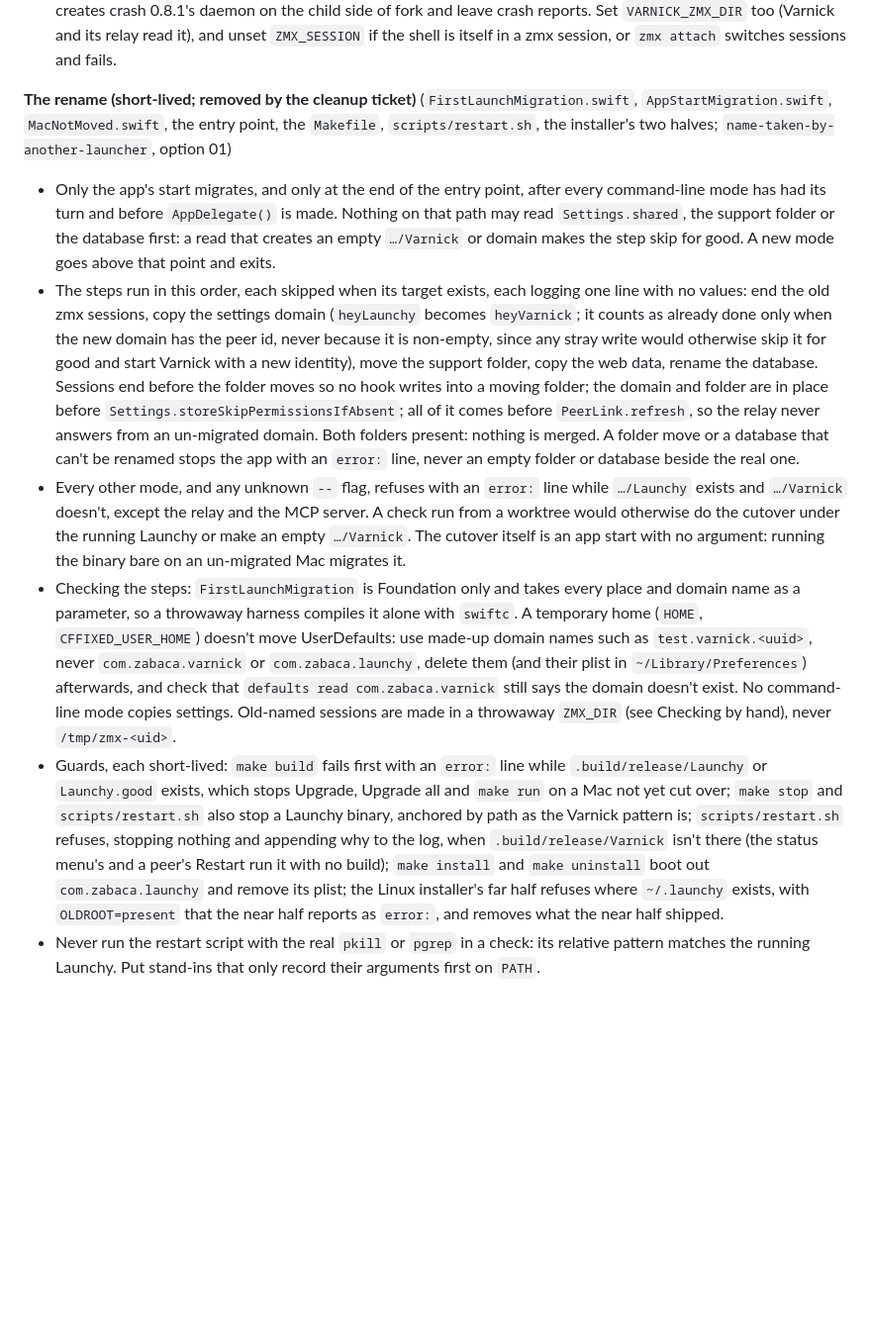
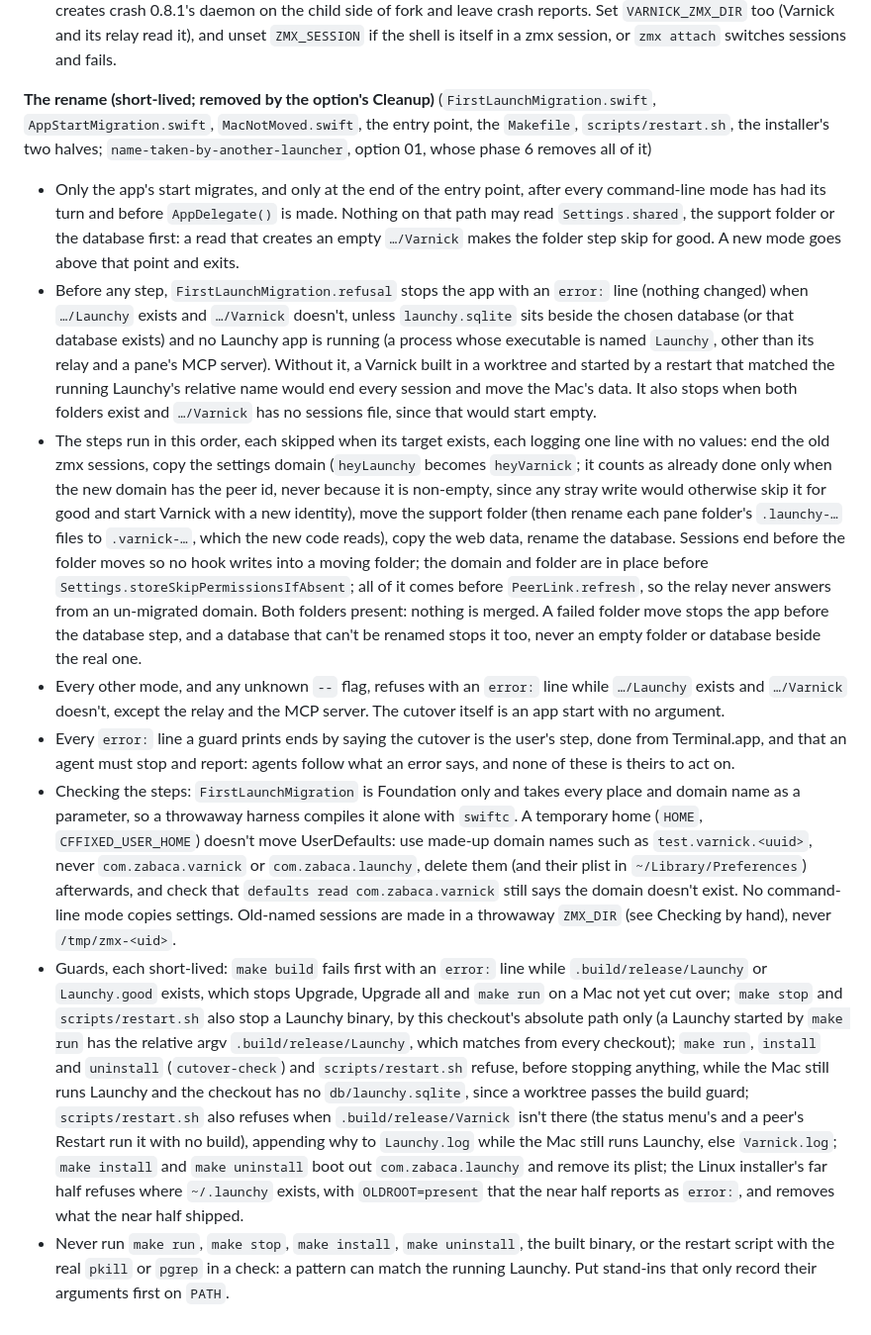
Before and after one commit to Zabaca/varnick, a Markdown page: docs/agents/where-it-breaks.md, the part around the change. Shown at 99% size. GitHub-like rendering; blank space fills up the shorter version.

Commit message:
where-it-breaks: the rename section says what the new refusals and guards do, and points to the option's Cleanup
Co-Authored-By: Claude Sonnet 5.5 <noreply@anthropic.com>

```diff
--- a/docs/agents/where-it-breaks.md
+++ b/docs/agents/where-it-breaks.md
@@ -219,10 +219,12 @@ Failure modes that come from how Varnick is built: what a change can break even
 - Foundation finds the home folder and Application Support without `$HOME`, so a check run with only a temporary `HOME` still reads and writes the user's real `~/Library/Application Support/Varnick`. Set `CFFIXED_USER_HOME` to the temporary folder too (it moves Application Support but not UserDefaults: those writes reach the real preferences, so `defaults read com.zabaca.varnick` afterwards and delete the keys a check added), or pass the folder in, as `PaneFolder.migrateOldScratchFolder(in:)` takes it.
 - Test zmx with a throwaway absolute `ZMX_DIR` (0.8.1 panics on a relative one, and refuses a long path: a scratch folder's is too long, so use a short one such as `/tmp/xyz`), never the user's `/tmp/zmx-<uid>`, and make sessions the way Varnick does, `zmx attach` through a pty (`script -q /dev/null zmx attach …`): sessions `zmx run` creates crash 0.8.1's daemon on the child side of fork and leave crash reports. Set `VARNICK_ZMX_DIR` too (Varnick and its relay read it), and unset `ZMX_SESSION` if the shell is itself in a zmx session, or `zmx attach` switches sessions and fails.
 
-**The rename (short-lived; removed by the cleanup ticket)** (`FirstLaunchMigration.swift`, `AppStartMigration.swift`, `MacNotMoved.swift`, the entry point, the `Makefile`, `scripts/restart.sh`, the installer's two halves; `name-taken-by-another-launcher`, option 01)
-- Only the app's start migrates, and only at the end of the entry point, after every command-line mode has had its turn and before `AppDelegate()` is made. Nothing on that path may read `Settings.shared`, the support folder or the database first: a read that creates an empty `…/Varnick` or domain makes the step skip for good. A new mode goes above that point and exits.
-- The steps run in this order, each skipped when its target exists, each logging one line with no values: end the old zmx sessions, copy the settings domain (`heyLaunchy` becomes `heyVarnick`; it counts as already done only when the new domain has the peer id, never because it is non-empty, since any stray write would otherwise skip it for good and start Varnick with a new identity), move the support folder, copy the web data, rename the database. Sessions end before the folder moves so no hook writes into a moving folder; the domain and folder are in place before `Settings.storeSkipPermissionsIfAbsent`; all of it comes before `PeerLink.refresh`, so the relay never answers from an un-migrated domain. Both folders present: nothing is merged. A folder move or a database that can't be renamed stops the app with an `error:` line, never an empty folder or database beside the real one.
-- Every other mode, and any unknown `--` flag, refuses with an `error:` line while `…/Launchy` exists and `…/Varnick` doesn't, except the relay and the MCP server. A check run from a worktree would otherwise do the cutover under the running Launchy or make an empty `…/Varnick`. The cutover itself is an app start with no argument: running the binary bare on an un-migrated Mac migrates it.
+**The rename (short-lived; removed by the option's Cleanup)** (`FirstLaunchMigration.swift`, `AppStartMigration.swift`, `MacNotMoved.swift`, the entry point, the `Makefile`, `scripts/restart.sh`, the installer's two halves; `name-taken-by-another-launcher`, option 01, whose phase 6 removes all of it)
+- Only the app's start migrates, and only at the end of the entry point, after every command-line mode has had its turn and before `AppDelegate()` is made. Nothing on that path may read `Settings.shared`, the support folder or the database first: a read that creates an empty `…/Varnick` makes the folder step skip for good. A new mode goes above that point and exits.
+- Before any step, `FirstLaunchMigration.refusal` stops the app with an `error:` line (nothing changed) when `…/Launchy` exists and `…/Varnick` doesn't, unless `launchy.sqlite` sits beside the chosen database (or that database exists) and no Launchy app is running (a process whose executable is named `Launchy`, other than its relay and a pane's MCP server). Without it, a Varnick built in a worktree and started by a restart that matched the running Launchy's relative name would end every session and move the Mac's data. It also stops when both folders exist and `…/Varnick` has no sessions file, since that would start empty.
+- The steps run in this order, each skipped when its target exists, each logging one line with no values: end the old zmx sessions, copy the settings domain (`heyLaunchy` becomes `heyVarnick`; it counts as already done only when the new domain has the peer id, never because it is non-empty, since any stray write would otherwise skip it for good and start Varnick with a new identity), move the support folder (then rename each pane folder's `.launchy-…` files to `.varnick-…`, which the new code reads), copy the web data, rename the database. Sessions end before the folder moves so no hook writes into a moving folder; the domain and folder are in place before `Settings.storeSkipPermissionsIfAbsent`; all of it comes before `PeerLink.refresh`, so the relay never answers from an un-migrated domain. Both folders present: nothing is merged. A failed folder move stops the app before the database step, and a database that can't be renamed stops it too, never an empty folder or database beside the real one.
+- Every other mode, and any unknown `--` flag, refuses with an `error:` line while `…/Launchy` exists and `…/Varnick` doesn't, except the relay and the MCP server. The cutover itself is an app start with no argument.
+- Every `error:` line a guard prints ends by saying the cutover is the user's step, done from Terminal.app, and that an agent must stop and report: agents follow what an error says, and none of these is theirs to act on.
 - Checking the steps: `FirstLaunchMigration` is Foundation only and takes every place and domain name as a parameter, so a throwaway harness compiles it alone with `swiftc`. A temporary home (`HOME`, `CFFIXED_USER_HOME`) doesn't move UserDefaults: use made-up domain names such as `test.varnick.<uuid>`, never `com.zabaca.varnick` or `com.zabaca.launchy`, delete them (and their plist in `~/Library/Preferences`) afterwards, and check that `defaults read com.zabaca.varnick` still says the domain doesn't exist. No command-line mode copies settings. Old-named sessions are made in a throwaway `ZMX_DIR` (see Checking by hand), never `/tmp/zmx-<uid>`.
-- Guards, each short-lived: `make build` fails first with an `error:` line while `.build/release/Launchy` or `Launchy.good` exists, which stops Upgrade, Upgrade all and `make run` on a Mac not yet cut over; `make stop` and `scripts/restart.sh` also stop a Launchy binary, anchored by path as the Varnick pattern is; `scripts/restart.sh` refuses, stopping nothing and appending why to the log, when `.build/release/Varnick` isn't there (the status menu's and a peer's Restart run it with no build); `make install` and `make uninstall` boot out `com.zabaca.launchy` and remove its plist; the Linux installer's far half refuses where `~/.launchy` exists, with `OLDROOT=present` that the near half reports as `error:`, and removes what the near half shipped.
-- Never run the restart script with the real `pkill` or `pgrep` in a check: its relative pattern matches the running Launchy. Put stand-ins that only record their arguments first on `PATH`.
+- Guards, each short-lived: `make build` fails first with an `error:` line while `.build/release/Launchy` or `Launchy.good` exists, which stops Upgrade, Upgrade all and `make run` on a Mac not yet cut over; `make stop` and `scripts/restart.sh` also stop a Launchy binary, by this checkout's absolute path only (a Launchy started by `make run` has the relative argv `.build/release/Launchy`, which matches from every checkout); `make run`, `install` and `uninstall` (`cutover-check`) and `scripts/restart.sh` refuse, before stopping anything, while the Mac still runs Launchy and the checkout has no `db/launchy.sqlite`, since a worktree passes the build guard; `scripts/restart.sh` also refuses when `.build/release/Varnick` isn't there (the status menu's and a peer's Restart run it with no build), appending why to `Launchy.log` while the Mac still runs Launchy, else `Varnick.log`; `make install` and `make uninstall` boot out `com.zabaca.launchy` and remove its plist; the Linux installer's far half refuses where `~/.launchy` exists, with `OLDROOT=present` that the near half reports as `error:`, and removes what the near half shipped.
+- Never run `make run`, `make stop`, `make install`, `make uninstall`, the built binary, or the restart script with the real `pkill` or `pgrep` in a check: a pattern can match the running Launchy. Put stand-ins that only record their arguments first on `PATH`.
```
